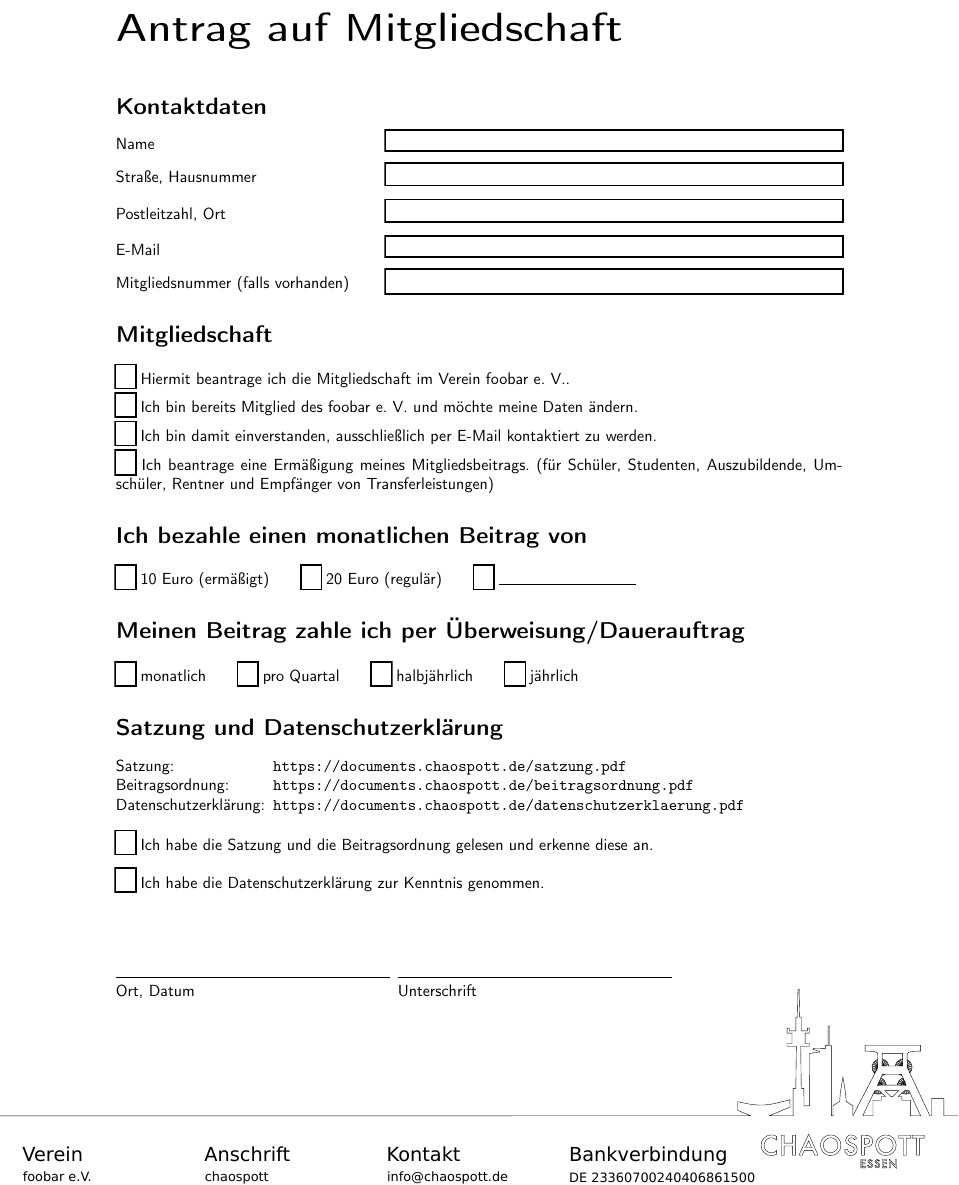
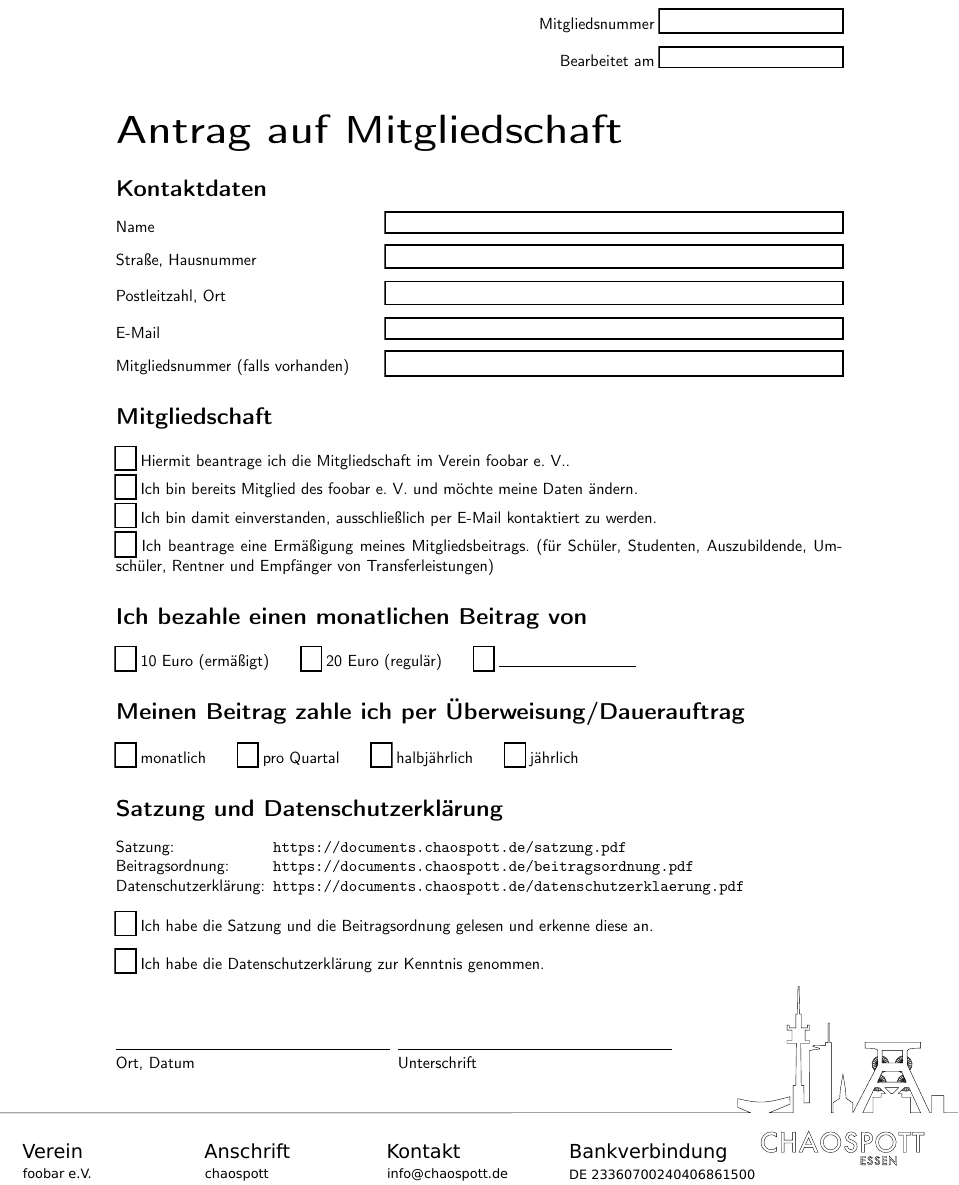
Before and after one commit to c3e/ChaospottDocuments, a LaTeX document (latex/mitgliedsantrag.tex, which reads latex/preamble.tex): part of the page, cut at the place of the change. Compiled offline with pdfLaTeX.

Commit message:
Added fields for 'Mitgliedsnummer' and 'Datum der Bearbeitung'.

```diff
--- a/latex/mitgliedsantrag.tex
+++ b/latex/mitgliedsantrag.tex
@@ -1,10 +1,16 @@
-\input{latex/preamble.tex}
+\input{preamble.tex}
 
 \pagestyle{empty}
 \begin{document}
 
 \begin{Form}
-\noindent\textbf{\Huge Antrag auf Mitgliedschaft}\\
+	\begin{flushright}
+		\TextField[width=4cm,bordercolor=black]{Mitgliedsnummer}\\[3mm]
+		\TextField[width=4cm,bordercolor=black]{Bearbeitet am}\\[3mm]
+	\end{flushright}
+	\vspace{0.7cm}
+
+\noindent\textbf{\Huge Antrag auf Mitgliedschaft}
 \section*{Kontaktdaten}
 \TextField[width=10cm,bordercolor=black]{Name\hfill}\\[3mm]
 \TextField[width=10cm,bordercolor=black]{Straße, Hausnummer\hfill}\\[3mm]
@@ -36,11 +42,11 @@ Beitragsordnung:      & \url{https://documents.chaospott.de/beitragsordnung.pdf}
 Datenschutzerklärung: & \url{https://documents.chaospott.de/datenschutzerklaerung.pdf}
 \end{tabular}\\[3mm]
 \CheckBox[name=12,bordercolor=black]{} Ich habe die Satzung und die Beitragsordnung gelesen und erkenne diese an.\\[3mm]
-\CheckBox[name=13,bordercolor=black]{} Ich habe die Datenschutzerklärung zur Kenntnis genommen.\\[1.2cm]
+\CheckBox[name=13,bordercolor=black]{} Ich habe die Datenschutzerklärung zur Kenntnis genommen.\\[1cm]
 
 \noindent
 \begin{tabular}{@{}l@{\enskip}l@{}}
-\rule{6cm}{0.4pt} & \rule{6cm}{0.4pt}}\\
+\rule{6cm}{0.4pt} & \rule{6cm}{0.4pt}\\
 Ort, Datum        & Unterschrift
 \end{tabular}
 
--- a/latex/preamble.tex
+++ b/latex/preamble.tex
@@ -5,4 +5,4 @@
 \usepackage[hidelinks]{hyperref}
 \usepackage{graphicx,wallpaper,fullpage,enumitem,changepage}
 \renewcommand{\familydefault}{\sfdefault}
-\ULCornerWallPaper{1}{pdf/briefpapier.pdf}
+\ULCornerWallPaper{1}{../pdf/briefpapier.pdf}
```
Also changed, not shown: latex/foerdermitgliedschaft.tex (+10 -4 lines).
